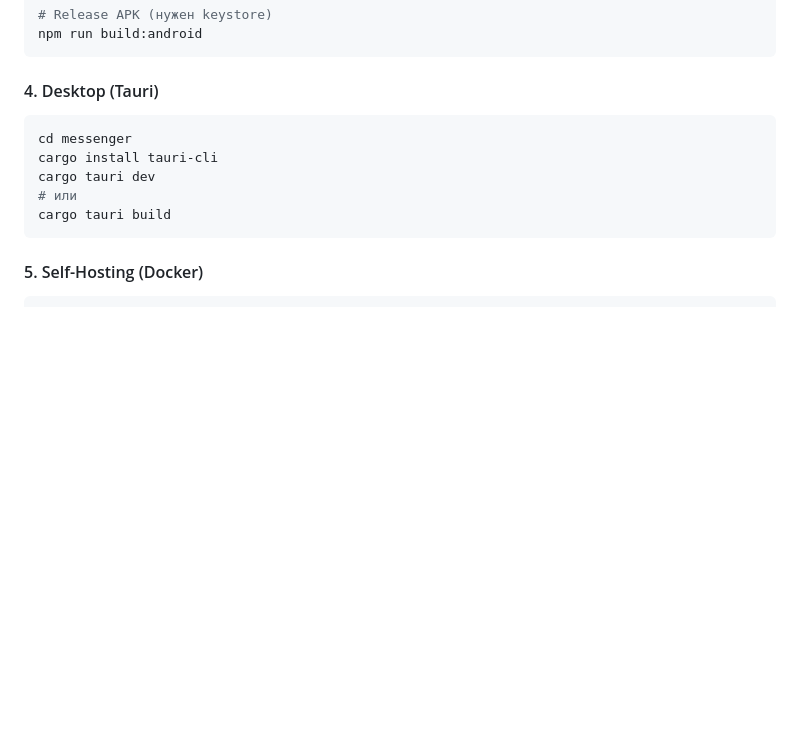
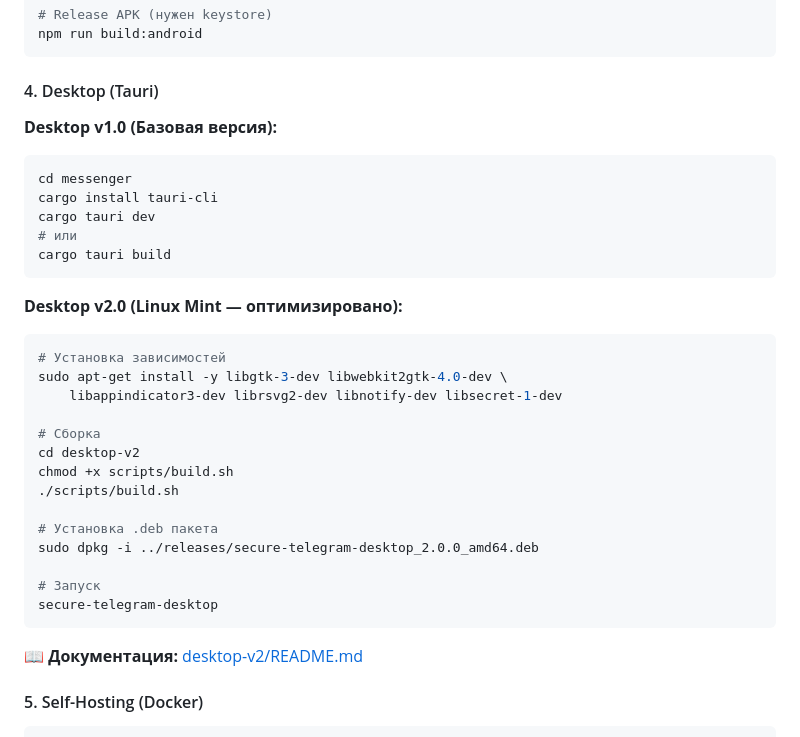
Before and after one commit to zametkikostik/secure-telegram-client, a Markdown page: README.md, the part around the change. GitHub-like rendering; blank space fills up the shorter version.

Commit message:
docs: Add Desktop v2.0 (Linux Mint) installation instructions
- Added Desktop v2.0 build and install instructions
- Link to desktop-v2/README.md for full documentation
- Separated Desktop v1.0 and v2.0 instructions

Co-authored-by: Qwen-Coder <qwen-coder@alibabacloud.com>

````diff
--- a/README.md
+++ b/README.md
@@ -378,6 +378,8 @@ npm run build:android
 
 #### 4. Desktop (Tauri)
 
+**Desktop v1.0 (Базовая версия):**
+
 ```bash
 cd messenger
 cargo install tauri-cli
@@ -385,6 +387,27 @@ cargo tauri dev
 # или
 cargo tauri build
 ```
+
+**Desktop v2.0 (Linux Mint — оптимизировано):**
+
+```bash
+# Установка зависимостей
+sudo apt-get install -y libgtk-3-dev libwebkit2gtk-4.0-dev \
+    libappindicator3-dev librsvg2-dev libnotify-dev libsecret-1-dev
+
+# Сборка
+cd desktop-v2
+chmod +x scripts/build.sh
+./scripts/build.sh
+
+# Установка .deb пакета
+sudo dpkg -i ../releases/secure-telegram-desktop_2.0.0_amd64.deb
+
+# Запуск
+secure-telegram-desktop
+```
+
+📖 **Документация:** [desktop-v2/README.md](desktop-v2/README.md)
 
 #### 5. Self-Hosting (Docker)
 
````
